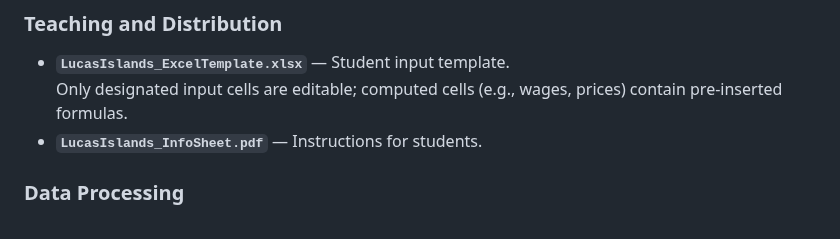
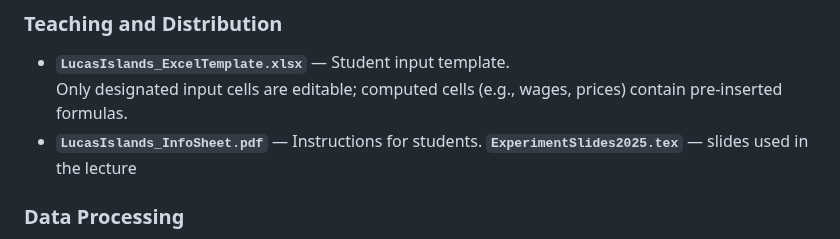
Before and after one commit to trkirsanova/Lucas-Islands-Game-in-Intermediate-Macroeconomics-Supplementary-Materials, a Markdown page: README.md, the part around the change. GitHub-like rendering.

```diff
--- a/README.md
+++ b/README.md
@@ -16,6 +16,7 @@ These materials illustrate how to use **Dropbox** to distribute and collect Exce
 - **`LucasIslands_ExcelTemplate.xlsx`** — Student input template.
   Only designated input cells are editable; computed cells (e.g., wages, prices) contain pre-inserted formulas.
 - **`LucasIslands_InfoSheet.pdf`** — Instructions for students.
+  **`ExperimentSlides2025.tex`** — slides used in the lecture
 
 ### Data Processing
 - **`process_files.m`** — MATLAB script that reads all student Excel files, assigns sequential Player IDs, and compiles key data into a single Excel file `combined.xlsx`.
```
